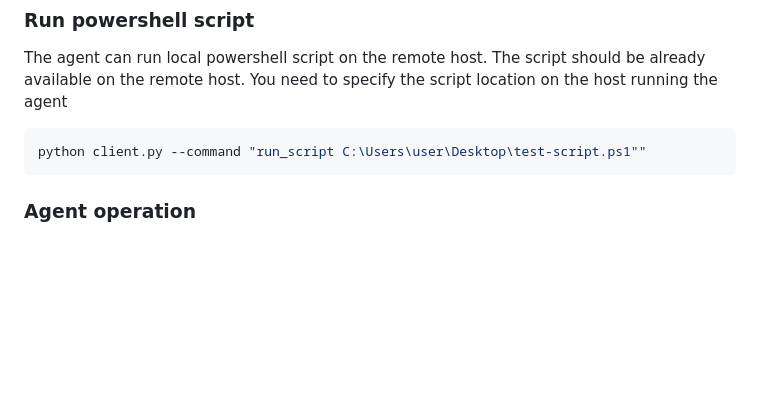
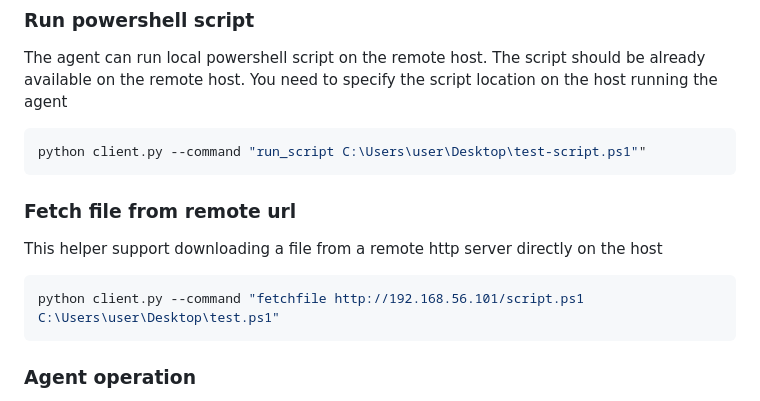
Before and after one commit to JeanBonBeurre34/cc-agent, a Markdown page: README.md, the part around the change. Rendered like a GitHub page; blank space fills up the shorter version.

````diff
--- a/README.md
+++ b/README.md
@@ -128,7 +128,11 @@ The agent can run local powershell script on the remote host. The script should
 ```bash
 python client.py --command "run_script C:\Users\user\Desktop\test-script.ps1""
 ```
-
+### Fetch file from remote url
+This helper support downloading a file from a remote http server directly on the host
+```bash
+python client.py --command "fetchfile http://192.168.56.101/script.ps1 C:\Users\user\Desktop\test.ps1"
+```
 ### Agent operation
 The Go agent, once started, will periodically check the server for commands to execute. If the "shell" command is received, it will attempt to establish a shell connection to the listener address.
 
````
